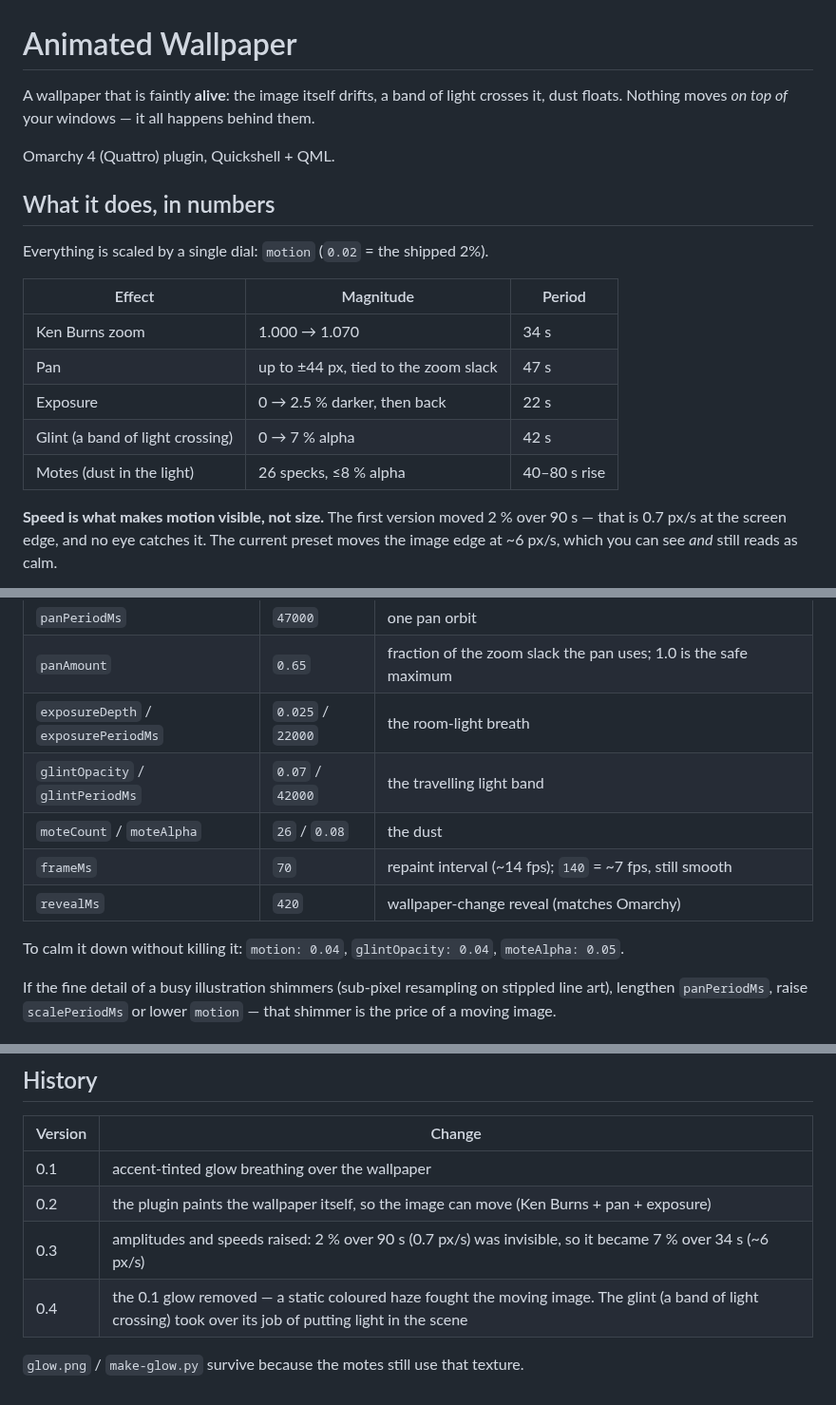
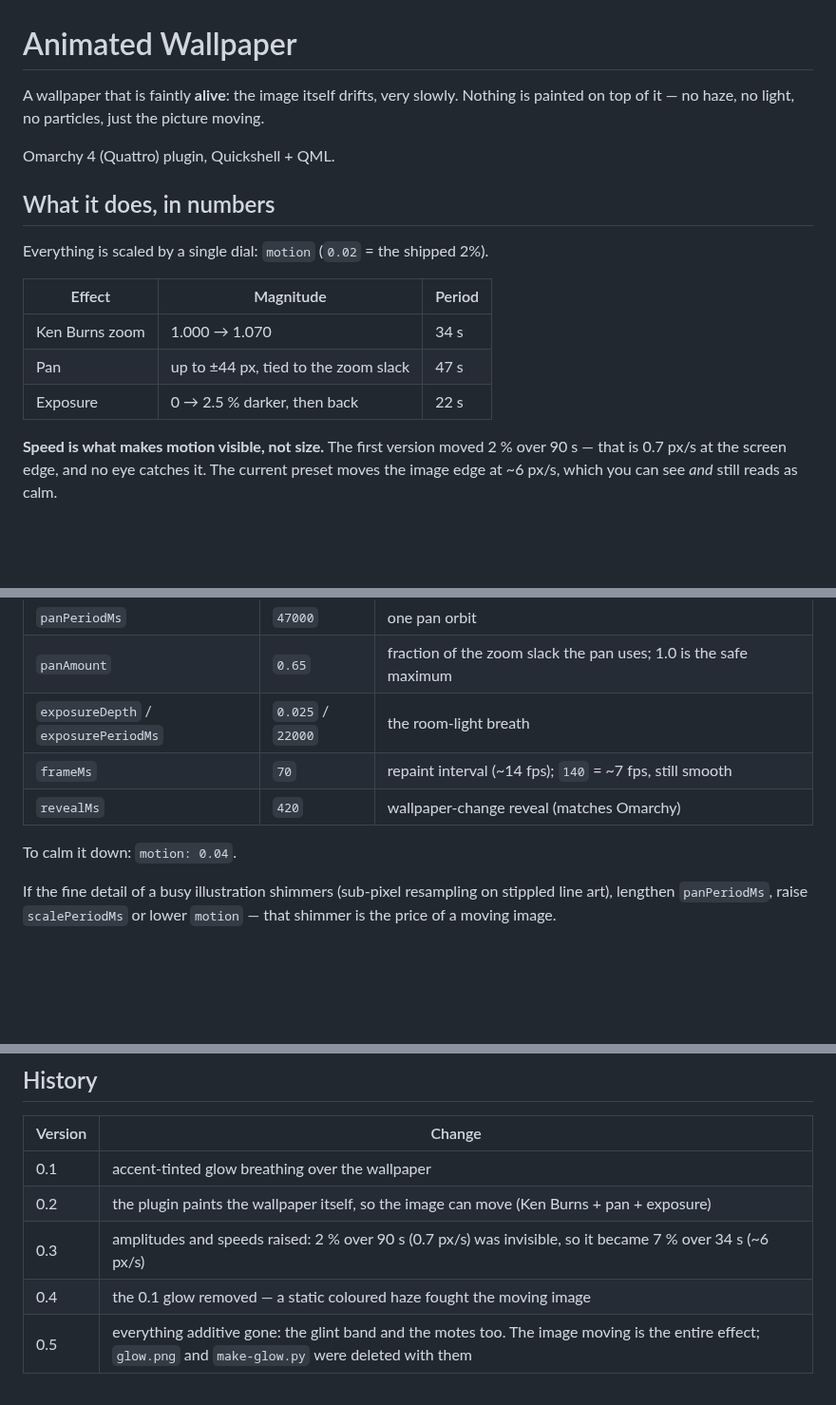
Before and after one commit to gsusgit/omarchy-kenburns-wallpaper, a Markdown page: README.md, 3 parts joined by grey strips. Shown at 95% size. Rendered like a GitHub page; blank space fills up the shorter version.

```diff
--- a/README.md
+++ b/README.md
@@ -1,7 +1,7 @@
 # Animated Wallpaper
 
-A wallpaper that is faintly **alive**: the image itself drifts, a band of light crosses it, dust floats.
-Nothing moves *on top of* your windows — it all happens behind them.
+A wallpaper that is faintly **alive**: the image itself drifts, very slowly. Nothing is painted on
+top of it — no haze, no light, no particles, just the picture moving.
 
 Omarchy 4 (Quattro) plugin, Quickshell + QML.
 
@@ -14,8 +14,6 @@ Everything is scaled by a single dial: `motion` (`0.02` = the shipped 2%).
 | Ken Burns zoom | 1.000 → 1.070 | 34 s |
 | Pan | up to ±44 px, tied to the zoom slack | 47 s |
 | Exposure | 0 → 2.5 % darker, then back | 22 s |
-| Glint (a band of light crossing) | 0 → 7 % alpha | 42 s |
-| Motes (dust in the light) | 26 specks, ≤8 % alpha | 40–80 s rise |
 
 **Speed is what makes motion visible, not size.** The first version moved 2 % over 90 s — that is
 0.7 px/s at the screen edge, and no eye catches it. The current preset moves the image edge at
@@ -79,12 +77,10 @@ The knobs are the `readonly` properties at the top of `Service.qml`:
 | `panPeriodMs` | `47000` | one pan orbit |
 | `panAmount` | `0.65` | fraction of the zoom slack the pan uses; 1.0 is the safe maximum |
 | `exposureDepth` / `exposurePeriodMs` | `0.025` / `22000` | the room-light breath |
-| `glintOpacity` / `glintPeriodMs` | `0.07` / `42000` | the travelling light band |
-| `moteCount` / `moteAlpha` | `26` / `0.08` | the dust |
 | `frameMs` | `70` | repaint interval (~14 fps); `140` = ~7 fps, still smooth |
 | `revealMs` | `420` | wallpaper-change reveal (matches Omarchy) |
 
-To calm it down without killing it: `motion: 0.04`, `glintOpacity: 0.04`, `moteAlpha: 0.05`.
+To calm it down: `motion: 0.04`.
 
 If the fine detail of a busy illustration shimmers (sub-pixel resampling on stippled line art),
 lengthen `panPeriodMs`, raise `scalePeriodMs` or lower `motion` — that shimmer is the price of a
@@ -124,6 +120,5 @@ delegates it can see, so a separate component silently gets an undefined screen
 | 0.1 | accent-tinted glow breathing over the wallpaper |
 | 0.2 | the plugin paints the wallpaper itself, so the image can move (Ken Burns + pan + exposure) |
 | 0.3 | amplitudes and speeds raised: 2 % over 90 s (0.7 px/s) was invisible, so it became 7 % over 34 s (~6 px/s) |
-| 0.4 | the 0.1 glow removed — a static coloured haze fought the moving image. The glint (a band of light crossing) took over its job of putting light in the scene |
-
-`glow.png` / `make-glow.py` survive because the motes still use that texture.
+| 0.4 | the 0.1 glow removed — a static coloured haze fought the moving image |
+| 0.5 | everything additive gone: the glint band and the motes too. The image moving is the entire effect; `glow.png` and `make-glow.py` were deleted with them |
```
Also changed, not shown: other parts of README.md (+1 -1 lines), docs/drift-x3.png, glow.png (deleted), 4 other files.
